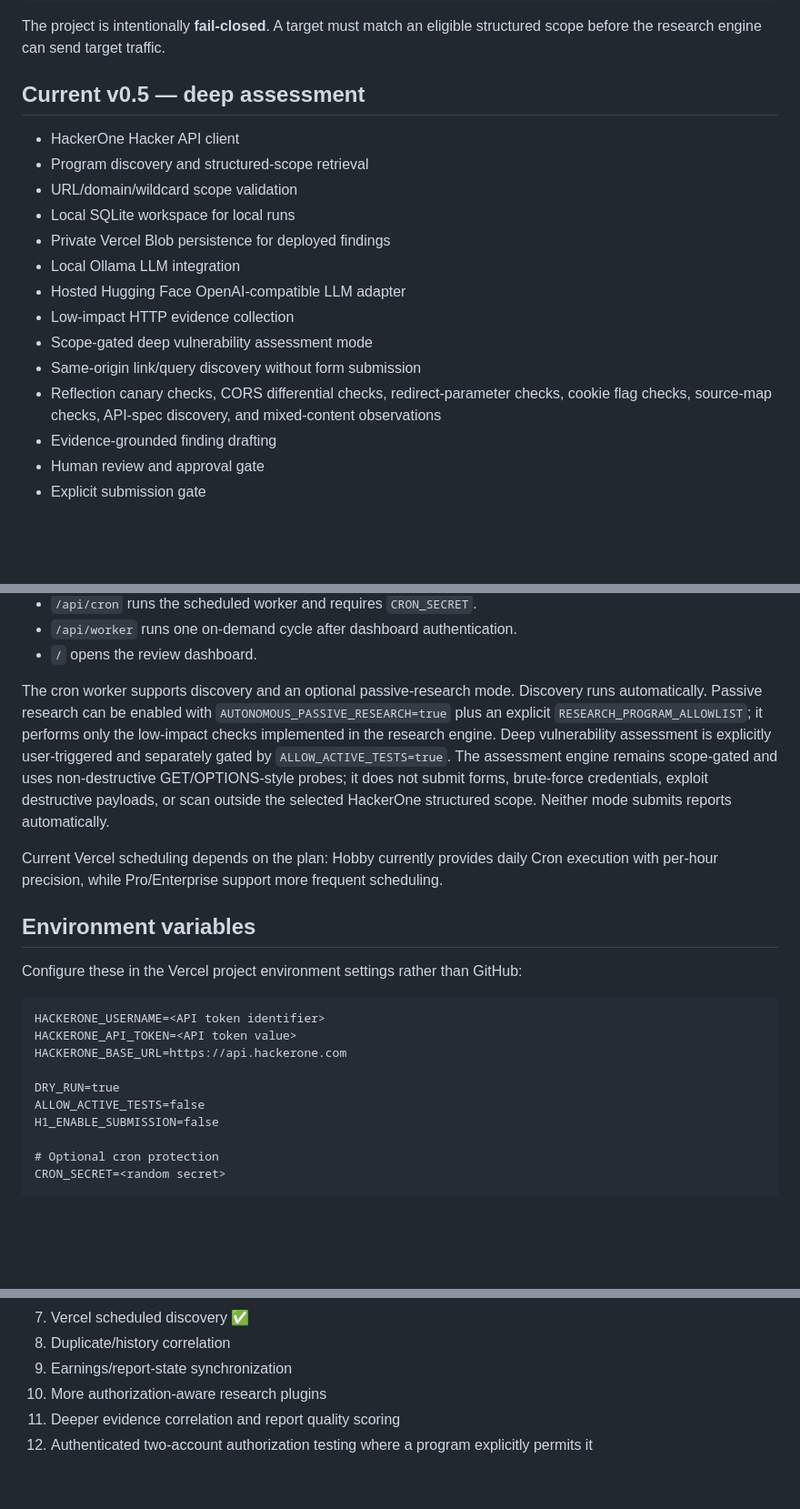
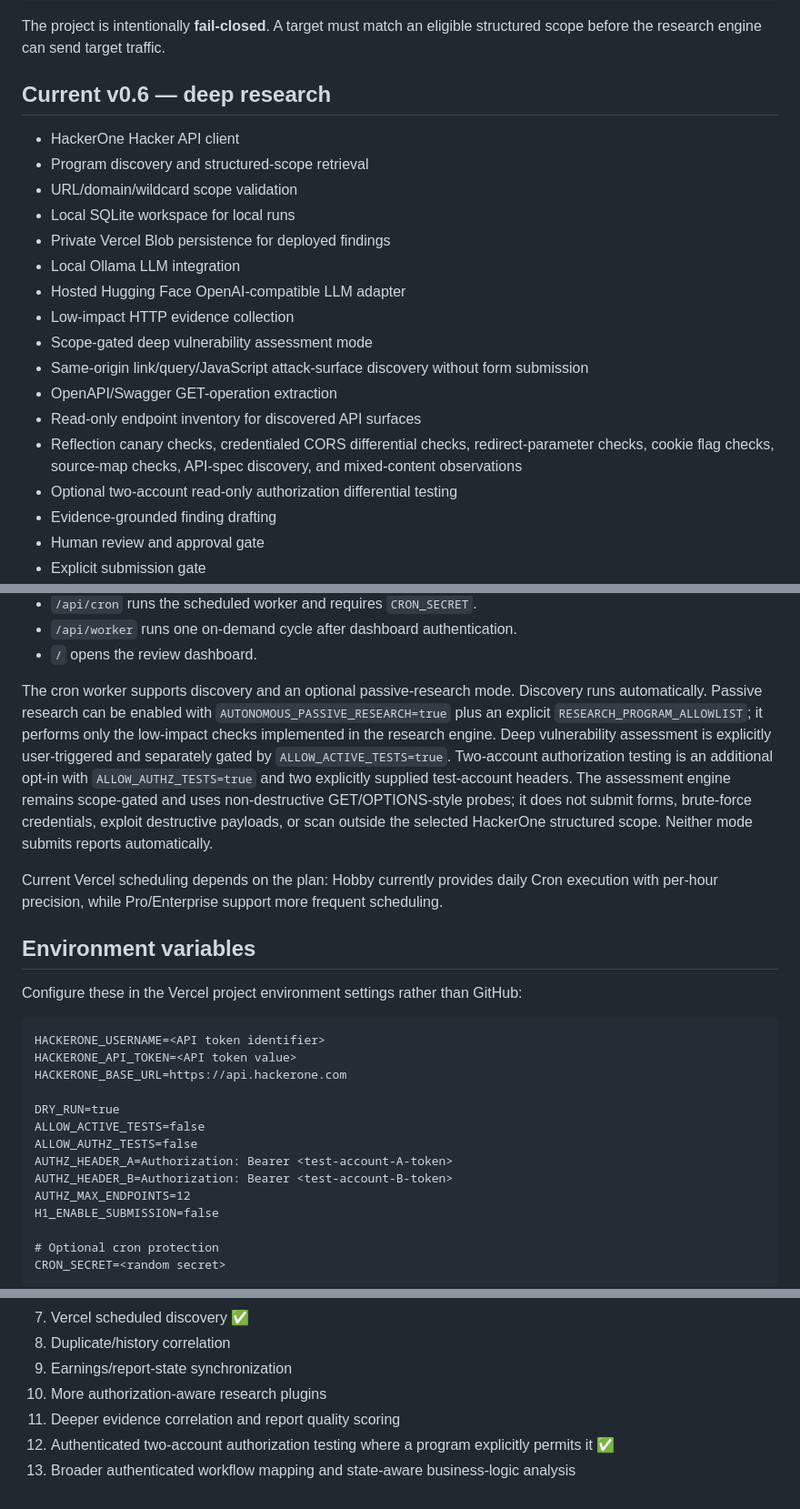
Before and after one commit to PRADHUMAN-SINGH-1/h1-bounty-agent, a Markdown page: README.md, 3 parts joined by grey strips. Shown at 91% size. GitHub-like rendering; blank space fills up the shorter version.

Commit message:
Document deep research and authorization testing

```diff
--- a/README.md
+++ b/README.md
@@ -26,7 +26,7 @@ Optional HackerOne submission
 
 The project is intentionally **fail-closed**. A target must match an eligible structured scope before the research engine can send target traffic.
 
-## Current v0.5 — deep assessment
+## Current v0.6 — deep research
 
 - HackerOne Hacker API client
 - Program discovery and structured-scope retrieval
@@ -37,8 +37,11 @@ The project is intentionally **fail-closed**. A target must match an eligible st
 - Hosted Hugging Face OpenAI-compatible LLM adapter
 - Low-impact HTTP evidence collection
 - Scope-gated deep vulnerability assessment mode
-- Same-origin link/query discovery without form submission
-- Reflection canary checks, CORS differential checks, redirect-parameter checks, cookie flag checks, source-map checks, API-spec discovery, and mixed-content observations
+- Same-origin link/query/JavaScript attack-surface discovery without form submission
+- OpenAPI/Swagger GET-operation extraction
+- Read-only endpoint inventory for discovered API surfaces
+- Reflection canary checks, credentialed CORS differential checks, redirect-parameter checks, cookie flag checks, source-map checks, API-spec discovery, and mixed-content observations
+- Optional two-account read-only authorization differential testing
 - Evidence-grounded finding drafting
 - Human review and approval gate
 - Explicit submission gate
@@ -70,7 +73,7 @@ After Vercel rebuilds from the latest `main` commit:
 - `/api/worker` runs one on-demand cycle after dashboard authentication.
 - `/` opens the review dashboard.
 
-The cron worker supports discovery and an optional passive-research mode. Discovery runs automatically. Passive research can be enabled with `AUTONOMOUS_PASSIVE_RESEARCH=true` plus an explicit `RESEARCH_PROGRAM_ALLOWLIST`; it performs only the low-impact checks implemented in the research engine. Deep vulnerability assessment is explicitly user-triggered and separately gated by `ALLOW_ACTIVE_TESTS=true`. The assessment engine remains scope-gated and uses non-destructive GET/OPTIONS-style probes; it does not submit forms, brute-force credentials, exploit destructive payloads, or scan outside the selected HackerOne structured scope. Neither mode submits reports automatically.
+The cron worker supports discovery and an optional passive-research mode. Discovery runs automatically. Passive research can be enabled with `AUTONOMOUS_PASSIVE_RESEARCH=true` plus an explicit `RESEARCH_PROGRAM_ALLOWLIST`; it performs only the low-impact checks implemented in the research engine. Deep vulnerability assessment is explicitly user-triggered and separately gated by `ALLOW_ACTIVE_TESTS=true`. Two-account authorization testing is an additional opt-in with `ALLOW_AUTHZ_TESTS=true` and two explicitly supplied test-account headers. The assessment engine remains scope-gated and uses non-destructive GET/OPTIONS-style probes; it does not submit forms, brute-force credentials, exploit destructive payloads, or scan outside the selected HackerOne structured scope. Neither mode submits reports automatically.
 
 Current Vercel scheduling depends on the plan: Hobby currently provides daily Cron execution with per-hour precision, while Pro/Enterprise support more frequent scheduling.
 
@@ -85,6 +88,10 @@ HACKERONE_BASE_URL=https://api.hackerone.com
 
 DRY_RUN=true
 ALLOW_ACTIVE_TESTS=false
+ALLOW_AUTHZ_TESTS=false
+AUTHZ_HEADER_A=Authorization: Bearer <test-account-A-token>
+AUTHZ_HEADER_B=Authorization: Bearer <test-account-B-token>
+AUTHZ_MAX_ENDPOINTS=12
 H1_ENABLE_SUBMISSION=false
 
 # Optional cron protection
@@ -210,4 +217,5 @@ This project does **not** guarantee bounty income. A finding must be real, repro
 9. Earnings/report-state synchronization
 10. More authorization-aware research plugins
 11. Deeper evidence correlation and report quality scoring
-12. Authenticated two-account authorization testing where a program explicitly permits it
+12. Authenticated two-account authorization testing where a program explicitly permits it ✅
+13. Broader authenticated workflow mapping and state-aware business-logic analysis
```
